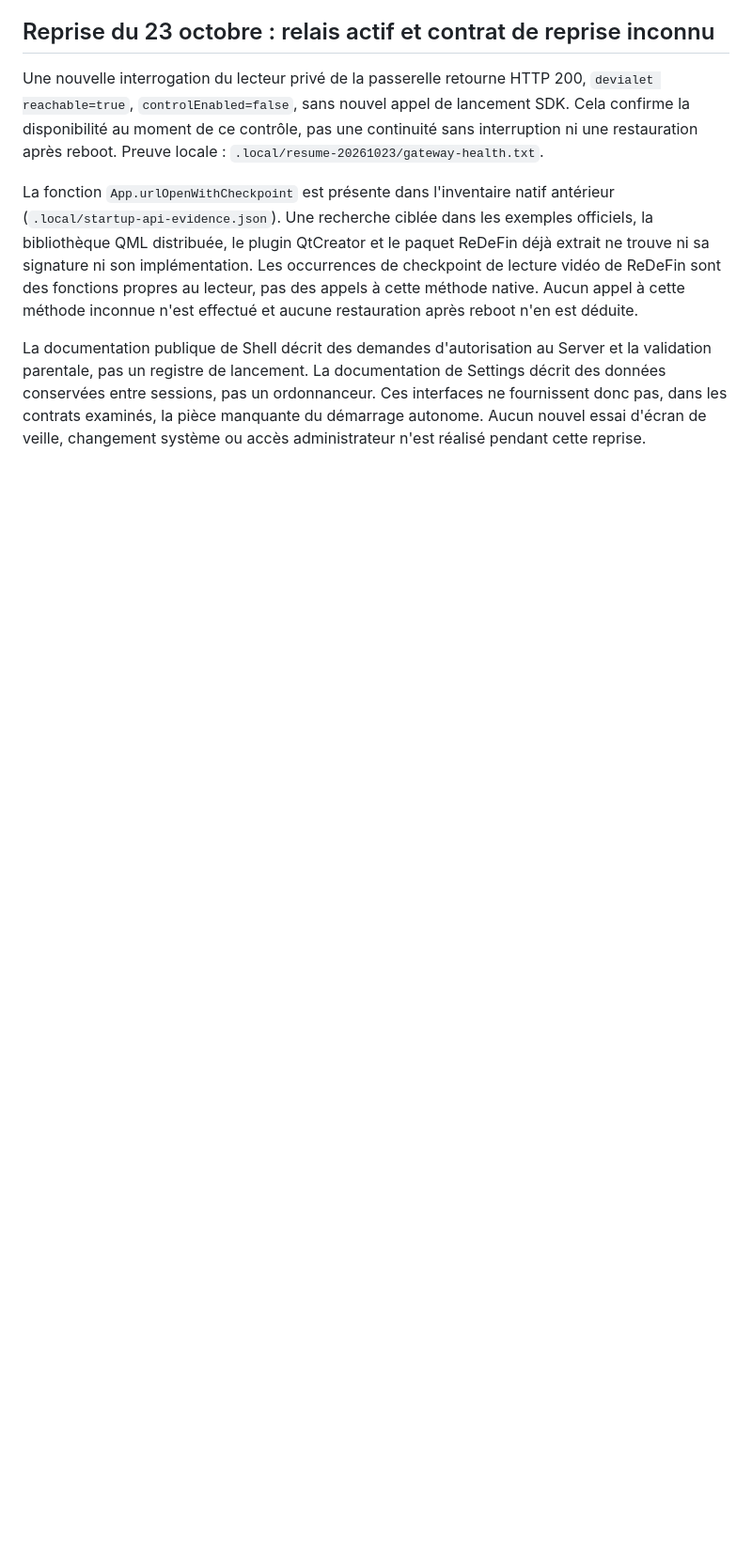
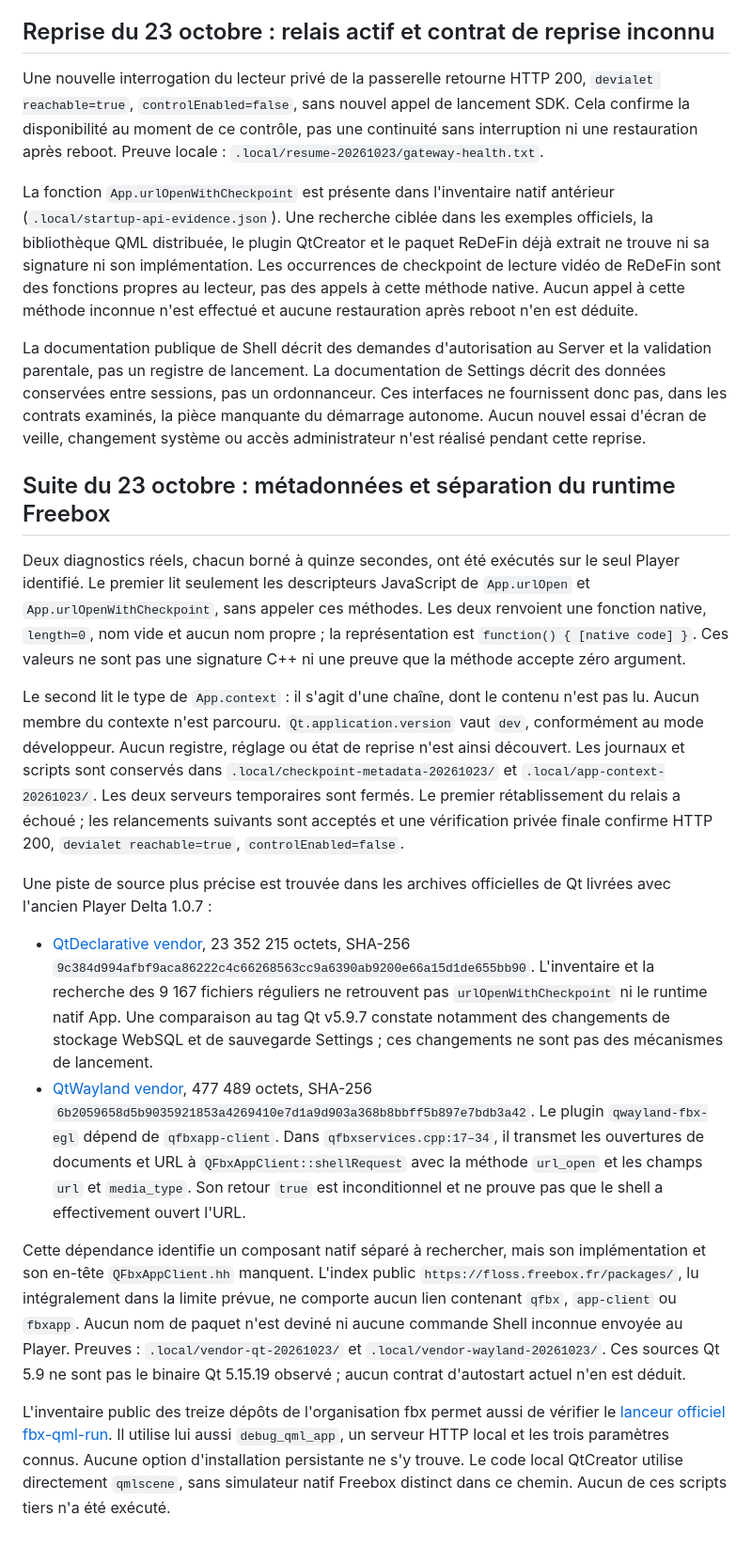
Before and after one commit to Walson-A/Trano, a Markdown page: docs/research/2026-10-22-devialet-runtime-access.md, the part around the change. Shown at 94% size. GitHub-like rendering; blank space fills up the shorter version.

Commit message:
docs: trace Devialet app runtime boundary in vendor Qt sources

```diff
--- a/docs/research/2026-10-22-devialet-runtime-access.md
+++ b/docs/research/2026-10-22-devialet-runtime-access.md
@@ -357,3 +357,56 @@ Settings décrit des données conservées entre sessions, pas un ordonnanceur.
 Ces interfaces ne fournissent donc pas, dans les contrats examinés, la pièce
 manquante du démarrage autonome. Aucun nouvel essai d'écran de veille, changement
 système ou accès administrateur n'est réalisé pendant cette reprise.
+
+## Suite du 23 octobre : métadonnées et séparation du runtime Freebox
+
+Deux diagnostics réels, chacun borné à quinze secondes, ont été exécutés sur le
+seul Player identifié. Le premier lit seulement les descripteurs JavaScript de
+`App.urlOpen` et `App.urlOpenWithCheckpoint`, sans appeler ces méthodes. Les deux
+renvoient une fonction native, `length=0`, nom vide et aucun nom propre ; la
+représentation est `function() { [native code] }`. Ces valeurs ne sont pas une
+signature C++ ni une preuve que la méthode accepte zéro argument.
+
+Le second lit le type de `App.context` : il s'agit d'une chaîne, dont le contenu
+n'est pas lu. Aucun membre du contexte n'est parcouru. `Qt.application.version`
+vaut `dev`, conformément au mode développeur. Aucun registre, réglage ou état de
+reprise n'est ainsi découvert. Les journaux et scripts sont conservés dans
+`.local/checkpoint-metadata-20261023/` et `.local/app-context-20261023/`.
+Les deux serveurs temporaires sont fermés. Le premier rétablissement du relais
+a échoué ; les relancements suivants sont acceptés et une vérification privée
+finale confirme HTTP 200, `devialet reachable=true`, `controlEnabled=false`.
+
+Une piste de source plus précise est trouvée dans les archives officielles de
+Qt livrées avec l'ancien Player Delta 1.0.7 :
+
+- [QtDeclarative vendor](https://floss.freebox.fr/packages/qtdeclarative-v5.9.7-46-gd425e7edb.tar.gz),
+  23 352 215 octets, SHA-256
+  `9c384d994afbf9aca86222c4c66268563cc9a6390ab9200e66a15d1de655bb90`.
+  L'inventaire et la recherche des 9 167 fichiers réguliers ne retrouvent pas
+  `urlOpenWithCheckpoint` ni le runtime natif App. Une comparaison au tag Qt
+  v5.9.7 constate notamment des changements de stockage WebSQL et de sauvegarde
+  Settings ; ces changements ne sont pas des mécanismes de lancement.
+- [QtWayland vendor](https://floss.freebox.fr/packages/qtwayland-v5.9.7-39-gdcb693e5.tar.gz),
+  477 489 octets, SHA-256
+  `6b2059658d5b9035921853a4269410e7d1a9d903a368b8bbff5b897e7bdb3a42`.
+  Le plugin `qwayland-fbx-egl` dépend de `qfbxapp-client`. Dans
+  `qfbxservices.cpp:17–34`, il transmet les ouvertures de documents et URL à
+  `QFbxAppClient::shellRequest` avec la méthode `url_open` et les champs `url`
+  et `media_type`. Son retour `true` est inconditionnel et ne prouve pas que
+  le shell a effectivement ouvert l'URL.
+
+Cette dépendance identifie un composant natif séparé à rechercher, mais son
+implémentation et son en-tête `QFbxAppClient.hh` manquent. L'index public
+`https://floss.freebox.fr/packages/`, lu intégralement dans la limite prévue,
+ne comporte aucun lien contenant `qfbx`, `app-client` ou `fbxapp`. Aucun nom de
+paquet n'est deviné ni aucune commande Shell inconnue envoyée au Player.
+Preuves : `.local/vendor-qt-20261023/` et
+`.local/vendor-wayland-20261023/`. Ces sources Qt 5.9 ne sont pas le binaire
+Qt 5.15.19 observé ; aucun contrat d'autostart actuel n'en est déduit.
+
+L'inventaire public des treize dépôts de l'organisation fbx permet aussi de
+vérifier le [lanceur officiel fbx-qml-run](https://github.com/fbx/freebox-dev-utils/blob/1f510a3f3179215aadea4e858d323f2b73c338ce/bin/fbx-qml-run).
+Il utilise lui aussi `debug_qml_app`, un serveur HTTP local et les trois
+paramètres connus. Aucune option d'installation persistante ne s'y trouve.
+Le code local QtCreator utilise directement `qmlscene`, sans simulateur natif
+Freebox distinct dans ce chemin. Aucun de ces scripts tiers n'a été exécuté.
```
